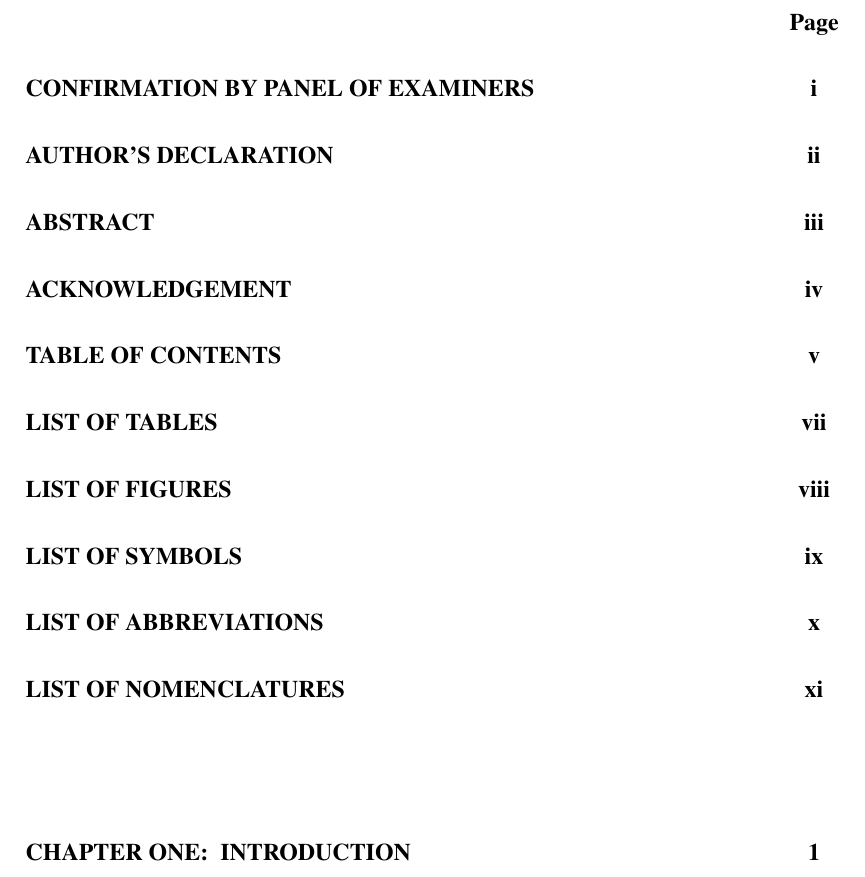
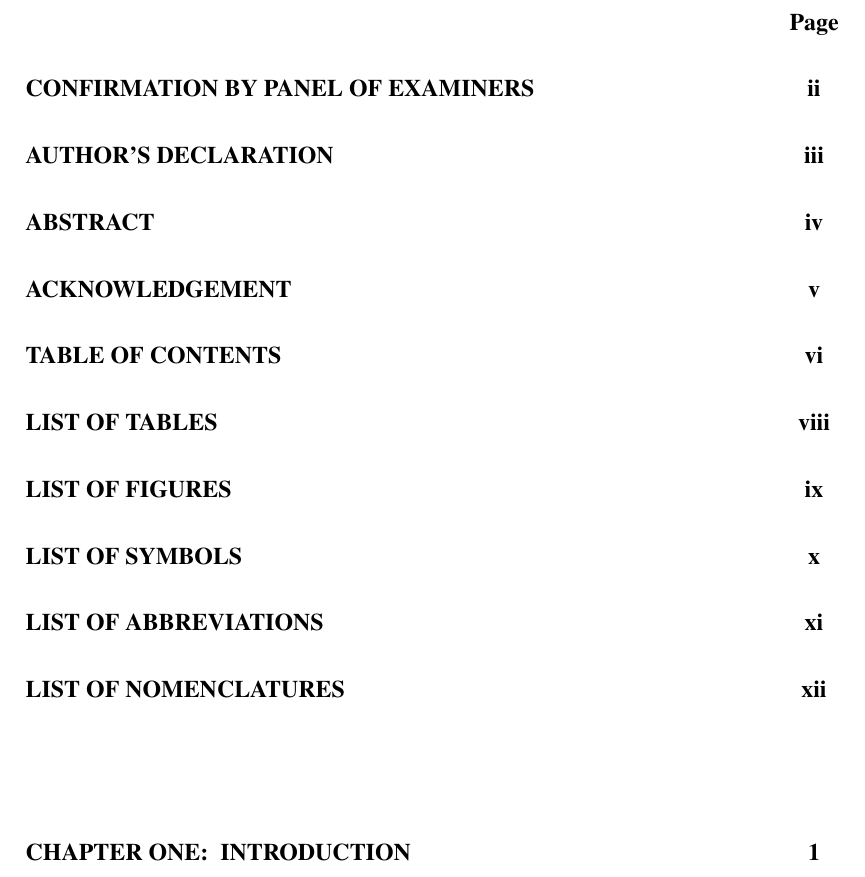
Before and after one commit to rizauddin/uitmthesis, a LaTeX thesis (main.tex, which reads frontmatter/frontConfirmationExaminers.tex): part of page 7 of 33, cut so that both start at the same text. Compiled offline with pdfLaTeX.

Commit message:
Update frontConfirmationExaminers.tex
Should start at page number ii.

```diff
--- a/frontmatter/frontConfirmationExaminers.tex
+++ b/frontmatter/frontConfirmationExaminers.tex
@@ -1,3 +1,6 @@
+% should start at page number ii
+\setcounter{page}{2}
+
 % For post graduate student only.
 \chapter{CONFIRMATION BY PANEL OF EXAMINERS}
 \makeatletter\noindent\normalsize
```
